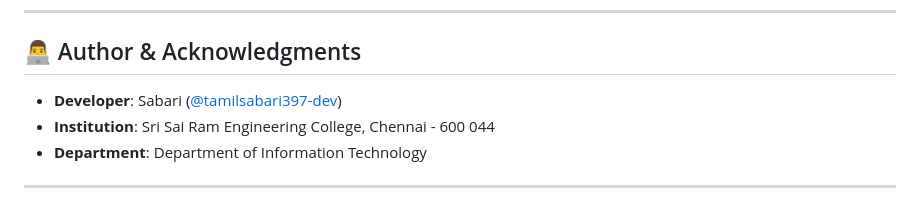
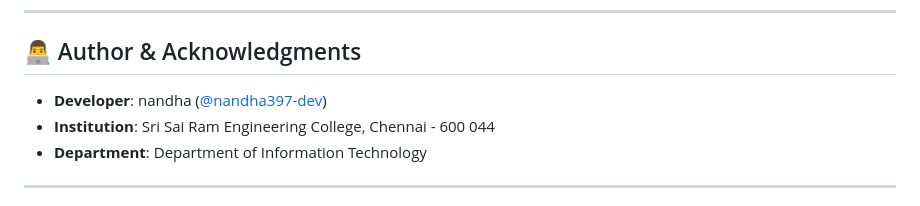
Before and after one commit to nadha202412/student-management-system, a Markdown page: README.md, the part around the change. GitHub-like rendering.

```diff
--- a/README.md
+++ b/README.md
@@ -317,7 +317,7 @@ A unique engineering feature of this codebase is **Zero-Crash Graceful Degradati
 
 ## 👨‍💻 Author & Acknowledgments
 
-- **Developer**: Sabari ([@tamilsabari397-dev](https://github.com/tamilsabari397-dev))
+- **Developer**: nandha ([@nandha397-dev](https://github.com/tamilsabari397-dev))
 - **Institution**: Sri Sai Ram Engineering College, Chennai - 600 044
 - **Department**: Department of Information Technology
 
```
